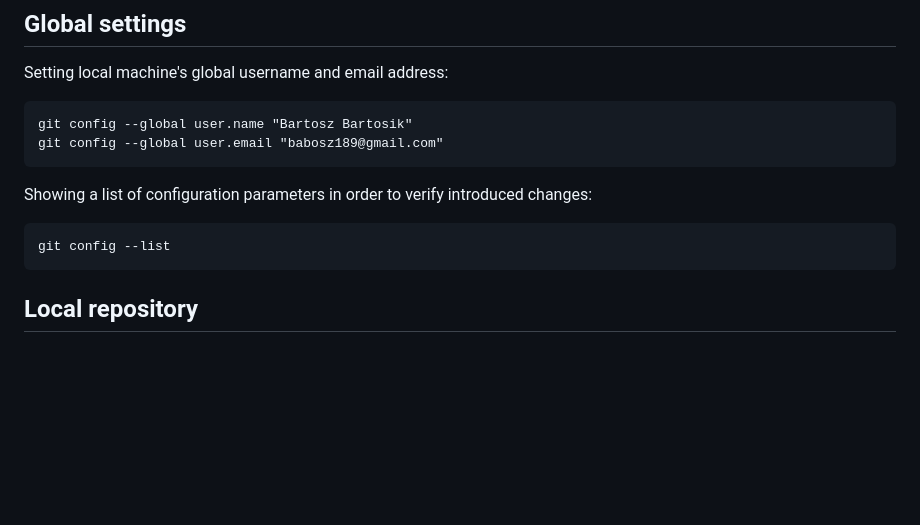
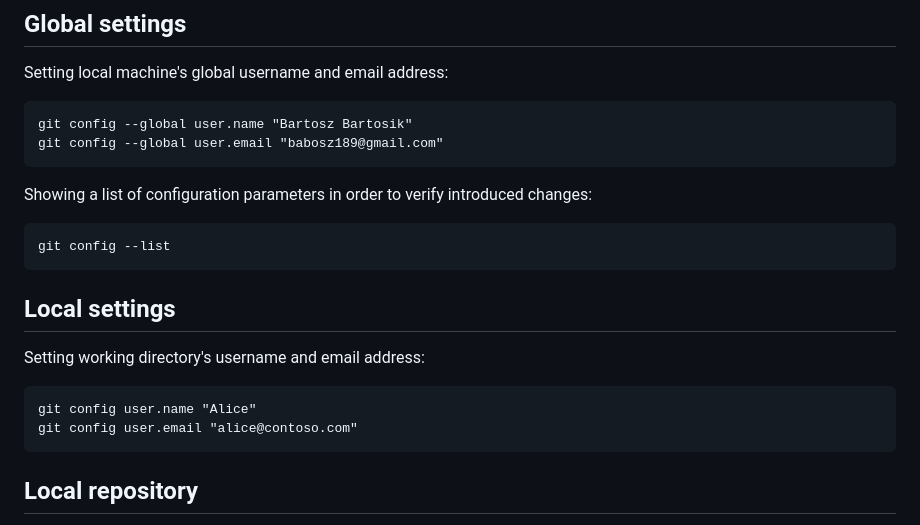
Before and after one commit to bartoszbartosik/git-training, a Markdown page: ReadMe.md, the part around the change. Rendered like a GitHub page; blank space fills up the shorter version.

Commit message:
Updated ReadMe.md with local parameters setting

````diff
--- a/ReadMe.md
+++ b/ReadMe.md
@@ -13,6 +13,15 @@ Showing a list of configuration parameters in order to verify introduced changes
 
 ```
 git config --list
+```
+
+## Local settings
+
+Setting working directory's username and email address:
+
+```
+git config user.name "Alice"
+git config user.email "alice@contoso.com"
 ```
 
 ## Local repository
````
